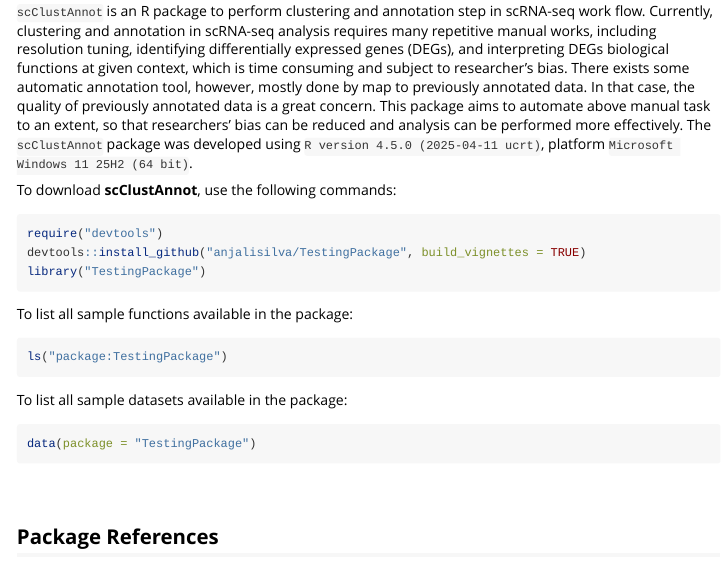
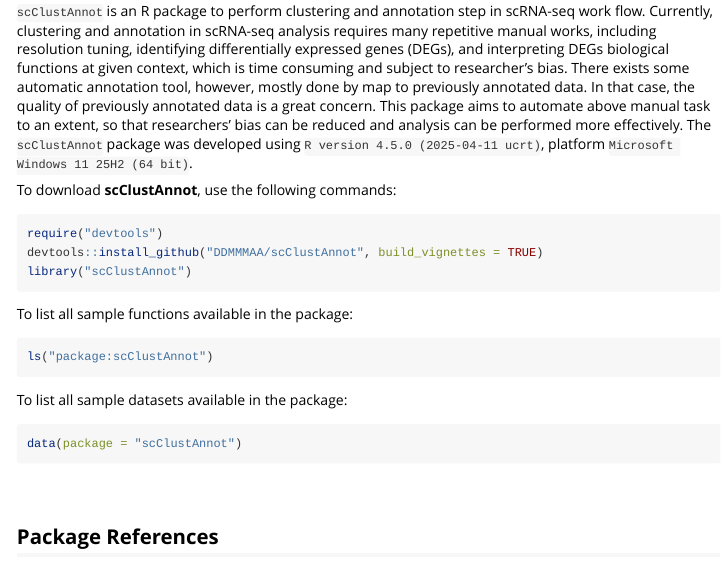
Before and after one commit to DDMMMAA/scClustAnnot, an R Markdown document (vignettes/Introduction_scClustAnnot.Rmd): the page in a window 1100 px wide, from 220 px down. Rendered offline with R 4.5, knitr and Pandoc, with nearby package versions; long lines of code are wrapped.

Commit message:
update vignettes

````diff
--- a/vignettes/Introduction_scClustAnnot.Rmd
+++ b/vignettes/Introduction_scClustAnnot.Rmd
@@ -36,17 +36,17 @@ To download **scClustAnnot**, use the following commands:
 
 ``` r
 require("devtools")
-devtools::install_github("anjalisilva/TestingPackage", build_vignettes = TRUE)
-library("TestingPackage")
+devtools::install_github("DDMMMAA/scClustAnnot", build_vignettes = TRUE)
+library("scClustAnnot")
 ```
 To list all sample functions available in the package:
 ``` r
-ls("package:TestingPackage")
+ls("package:scClustAnnot")
 ```
 
 To list all sample datasets available in the package:
 ``` r
-data(package = "TestingPackage")
+data(package = "scClustAnnot")
 ```
 
 <br>
````
